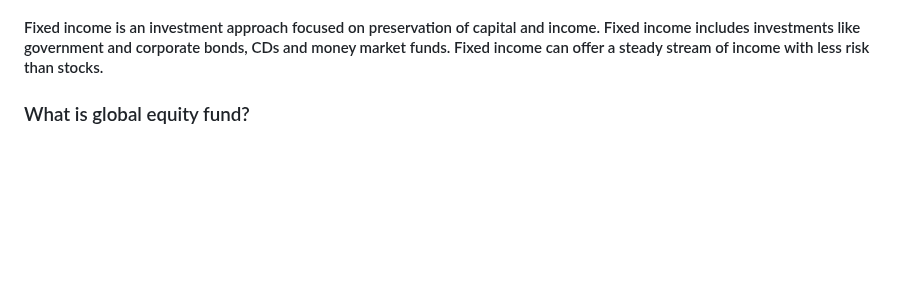
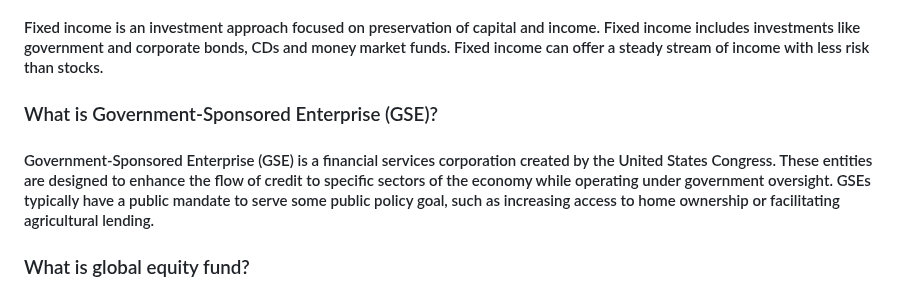
Before and after one commit to LastAncientOne/Stock_Analysis_For_Quant, a Markdown page: README.md, the part around the change. Drawn GitHub-style; blank space fills up the shorter version.

```diff
--- a/README.md
+++ b/README.md
@@ -58,6 +58,9 @@
 
 ### What is fixed income?
 #### Fixed income is an investment approach focused on preservation of capital and income. Fixed income includes investments like government and corporate bonds, CDs and money market funds. Fixed income can offer a steady stream of income with less risk than stocks.
+
+### What is Government-Sponsored Enterprise (GSE)?
+#### Government-Sponsored Enterprise (GSE) is a financial services corporation created by the United States Congress. These entities are designed to enhance the flow of credit to specific sectors of the economy while operating under government oversight. GSEs typically have a public mandate to serve some public policy goal, such as increasing access to home ownership or facilitating agricultural lending.
 
 ### What is global equity fund?
 #### A global equity fund is sub-category of funds on the stock funds side of the ledger. A global equity fund has the latitude to buy shares of companies from any country including the United States. Global equity fund will keep a certain portion of its assets invested in U.S. stocks and the balance invested in international stocks.
```
